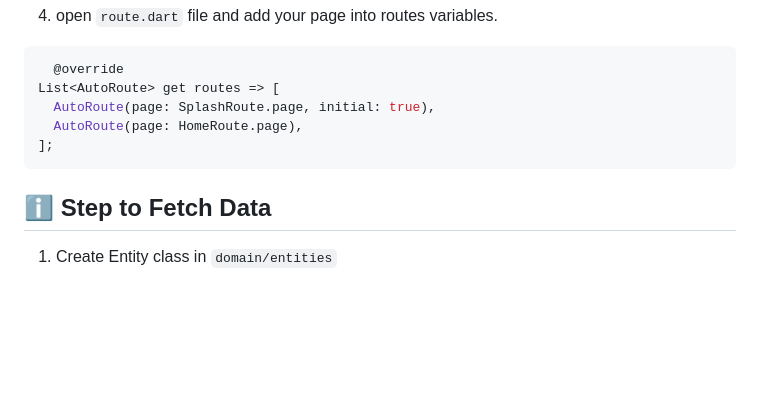
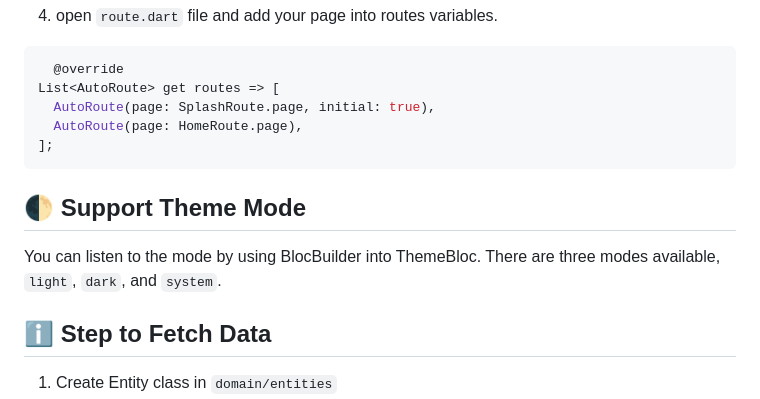
Before and after one commit to msfendi/flutter_template, a Markdown page: README.md, the part around one of its changes. Rendered like a GitHub page; blank space fills up the shorter version.

Commit message:
Docs: Update readme

````diff
--- a/README.md
+++ b/README.md
@@ -135,6 +139,9 @@ List<AutoRoute> get routes => [
 ];
 ```
 
+## :first_quarter_moon: Support Theme Mode
+You can listen to the mode by using BlocBuilder into ThemeBloc. There are three modes available, ``light``, ``dark``, and ``system``.
+
 ## :information_source: Step to Fetch Data
 1. Create Entity class in ``domain/entities``
 2. Create APIExtension in ``infrastructure/datasource/base/api_datasource_ext.dart``
````
Also changed, not shown: other parts of README.md (+4 -0 lines).
